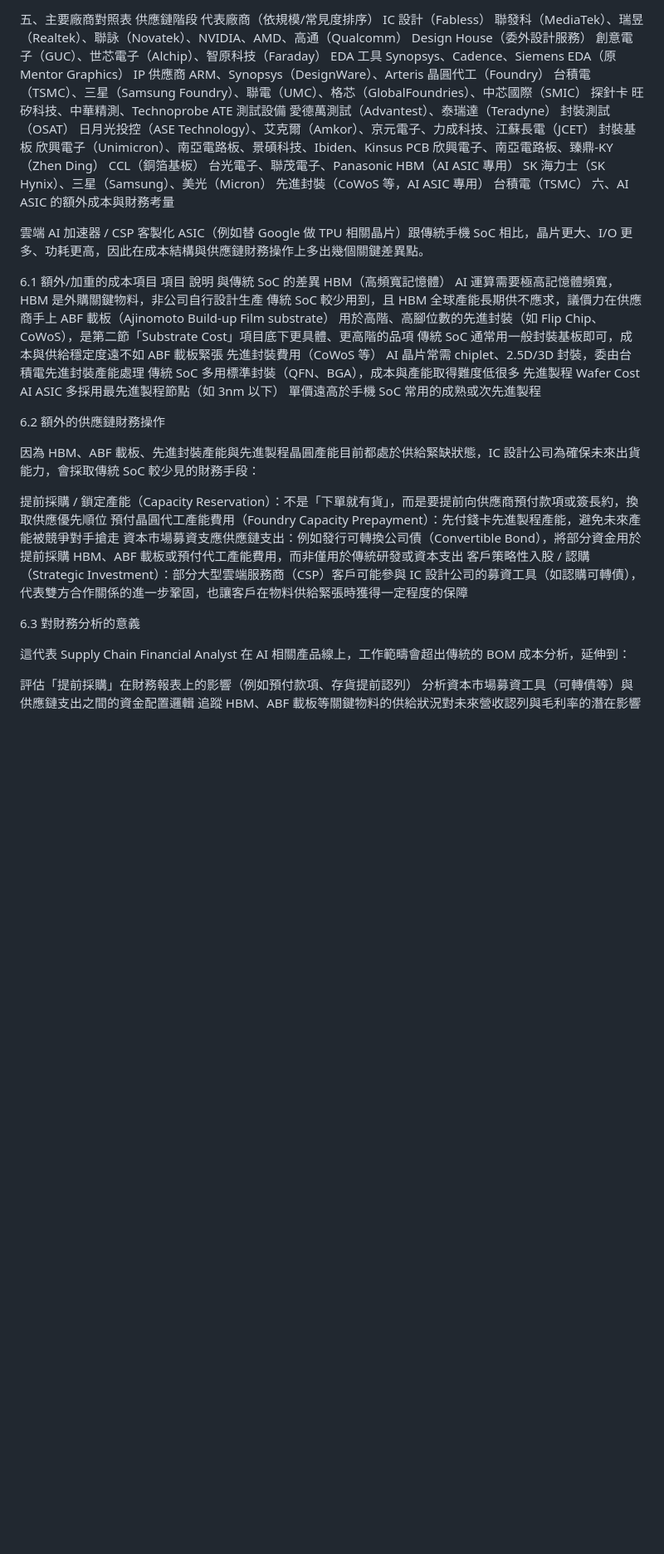
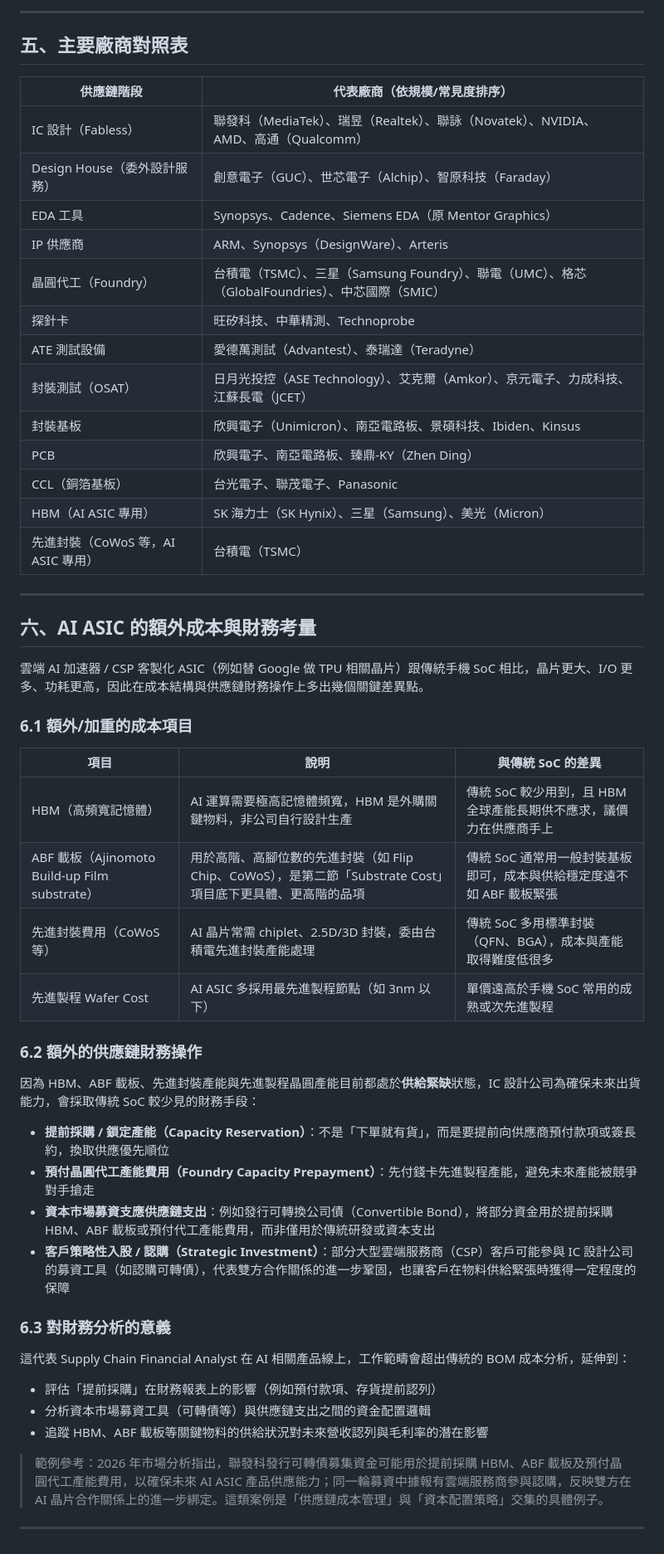
Before and after one commit to CiCicode/asic-compare, a Markdown page: README.md, the part around one of its changes. Shown at 83% size. Drawn GitHub-style; blank space fills up the shorter version.

```diff
--- a/README.md
+++ b/README.md
@@ -101,43 +143,56 @@ IC 設計公司（Fabless）
 
-五、主要廠商對照表
-供應鏈階段	代表廠商（依規模/常見度排序）
-IC 設計（Fabless）	聯發科（MediaTek）、瑞昱（Realtek）、聯詠（Novatek）、NVIDIA、AMD、高通（Qualcomm）
-Design House（委外設計服務）	創意電子（GUC）、世芯電子（Alchip）、智原科技（Faraday）
-EDA 工具	Synopsys、Cadence、Siemens EDA（原 Mentor Graphics）
-IP 供應商	ARM、Synopsys（DesignWare）、Arteris
-晶圓代工（Foundry）	台積電（TSMC）、三星（Samsung Foundry）、聯電（UMC）、格芯（GlobalFoundries）、中芯國際（SMIC）
-探針卡	旺矽科技、中華精測、Technoprobe
-ATE 測試設備	愛德萬測試（Advantest）、泰瑞達（Teradyne）
-封裝測試（OSAT）	日月光投控（ASE Technology）、艾克爾（Amkor）、京元電子、力成科技、江蘇長電（JCET）
-封裝基板	欣興電子（Unimicron）、南亞電路板、景碩科技、Ibiden、Kinsus
-PCB	欣興電子、南亞電路板、臻鼎-KY（Zhen Ding）
-CCL（銅箔基板）	台光電子、聯茂電子、Panasonic
-HBM（AI ASIC 專用）	SK 海力士（SK Hynix）、三星（Samsung）、美光（Micron）
-先進封裝（CoWoS 等，AI ASIC 專用）	台積電（TSMC）
-六、AI ASIC 的額外成本與財務考量
+---
+
+## 五、主要廠商對照表
+
+| 供應鏈階段 | 代表廠商（依規模/常見度排序） |
+|---|---|
+| IC 設計（Fabless） | 聯發科（MediaTek）、瑞昱（Realtek）、聯詠（Novatek）、NVIDIA、AMD、高通（Qualcomm） |
+| Design House（委外設計服務） | 創意電子（GUC）、世芯電子（Alchip）、智原科技（Faraday） |
+| EDA 工具 | Synopsys、Cadence、Siemens EDA（原 Mentor Graphics） |
+| IP 供應商 | ARM、Synopsys（DesignWare）、Arteris |
+| 晶圓代工（Foundry） | 台積電（TSMC）、三星（Samsung Foundry）、聯電（UMC）、格芯（GlobalFoundries）、中芯國際（SMIC） |
+| 探針卡 | 旺矽科技、中華精測、Technoprobe |
+| ATE 測試設備 | 愛德萬測試（Advantest）、泰瑞達（Teradyne） |
+| 封裝測試（OSAT） | 日月光投控（ASE Technology）、艾克爾（Amkor）、京元電子、力成科技、江蘇長電（JCET） |
+| 封裝基板 | 欣興電子（Unimicron）、南亞電路板、景碩科技、Ibiden、Kinsus |
+| PCB | 欣興電子、南亞電路板、臻鼎-KY（Zhen Ding） |
+| CCL（銅箔基板） | 台光電子、聯茂電子、Panasonic |
+| HBM（AI ASIC 專用） | SK 海力士（SK Hynix）、三星（Samsung）、美光（Micron） |
+| 先進封裝（CoWoS 等，AI ASIC 專用） | 台積電（TSMC） |
+
+---
+
+## 六、AI ASIC 的額外成本與財務考量
 
 雲端 AI 加速器 / CSP 客製化 ASIC（例如替 Google 做 TPU 相關晶片）跟傳統手機 SoC 相比，晶片更大、I/O 更多、功耗更高，因此在成本結構與供應鏈財務操作上多出幾個關鍵差異點。
 
-6.1 額外/加重的成本項目
-項目	說明	與傳統 SoC 的差異
-HBM（高頻寬記憶體）	AI 運算需要極高記憶體頻寬，HBM 是外購關鍵物料，非公司自行設計生產	傳統 SoC 較少用到，且 HBM 全球產能長期供不應求，議價力在供應商手上
-ABF 載板（Ajinomoto Build-up Film substrate）	用於高階、高腳位數的先進封裝（如 Flip Chip、CoWoS），是第二節「Substrate Cost」項目底下更具體、更高階的品項	傳統 SoC 通常用一般封裝基板即可，成本與供給穩定度遠不如 ABF 載板緊張
-先進封裝費用（CoWoS 等）	AI 晶片常需 chiplet、2.5D/3D 封裝，委由台積電先進封裝產能處理	傳統 SoC 多用標準封裝（QFN、BGA），成本與產能取得難度低很多
-先進製程 Wafer Cost	AI ASIC 多採用最先進製程節點（如 3nm 以下）	單價遠高於手機 SoC 常用的成熟或次先進製程
+### 6.1 額外/加重的成本項目
 
-6.2 額外的供應鏈財務操作
+| 項目 | 說明 | 與傳統 SoC 的差異 |
+|---|---|---|
+| HBM（高頻寬記憶體） | AI 運算需要極高記憶體頻寬，HBM 是外購關鍵物料，非公司自行設計生產 | 傳統 SoC 較少用到，且 HBM 全球產能長期供不應求，議價力在供應商手上 |
+| ABF 載板（Ajinomoto Build-up Film substrate） | 用於高階、高腳位數的先進封裝（如 Flip Chip、CoWoS），是第二節「Substrate Cost」項目底下更具體、更高階的品項 | 傳統 SoC 通常用一般封裝基板即可，成本與供給穩定度遠不如 ABF 載板緊張 |
+| 先進封裝費用（CoWoS 等） | AI 晶片常需 chiplet、2.5D/3D 封裝，委由台積電先進封裝產能處理 | 傳統 SoC 多用標準封裝（QFN、BGA），成本與產能取得難度低很多 |
+| 先進製程 Wafer Cost | AI ASIC 多採用最先進製程節點（如 3nm 以下） | 單價遠高於手機 SoC 常用的成熟或次先進製程 |
 
-因為 HBM、ABF 載板、先進封裝產能與先進製程晶圓產能目前都處於供給緊缺狀態，IC 設計公司為確保未來出貨能力，會採取傳統 SoC 較少見的財務手段：
+### 6.2 額外的供應鏈財務操作
 
-提前採購 / 鎖定產能（Capacity Reservation）：不是「下單就有貨」，而是要提前向供應商預付款項或簽長約，換取供應優先順位
-預付晶圓代工產能費用（Foundry Capacity Prepayment）：先付錢卡先進製程產能，避免未來產能被競爭對手搶走
-資本市場募資支應供應鏈支出：例如發行可轉換公司債（Convertible Bond），將部分資金用於提前採購 HBM、ABF 載板或預付代工產能費用，而非僅用於傳統研發或資本支出
-客戶策略性入股 / 認購（Strategic Investment）：部分大型雲端服務商（CSP）客戶可能參與 IC 設計公司的募資工具（如認購可轉債），代表雙方合作關係的進一步鞏固，也讓客戶在物料供給緊張時獲得一定程度的保障
+因為 HBM、ABF 載板、先進封裝產能與先進製程晶圓產能目前都處於**供給緊缺**狀態，IC 設計公司為確保未來出貨能力，會採取傳統 SoC 較少見的財務手段：
 
-6.3 對財務分析的意義
+- **提前採購 / 鎖定產能（Capacity Reservation）**：不是「下單就有貨」，而是要提前向供應商預付款項或簽長約，換取供應優先順位
+- **預付晶圓代工產能費用（Foundry Capacity Prepayment）**：先付錢卡先進製程產能，避免未來產能被競爭對手搶走
+- **資本市場募資支應供應鏈支出**：例如發行可轉換公司債（Convertible Bond），將部分資金用於提前採購 HBM、ABF 載板或預付代工產能費用，而非僅用於傳統研發或資本支出
+- **客戶策略性入股 / 認購（Strategic Investment）**：部分大型雲端服務商（CSP）客戶可能參與 IC 設計公司的募資工具（如認購可轉債），代表雙方合作關係的進一步鞏固，也讓客戶在物料供給緊張時獲得一定程度的保障
+
+### 6.3 對財務分析的意義
 
 這代表 Supply Chain Financial Analyst 在 AI 相關產品線上，工作範疇會超出傳統的 BOM 成本分析，延伸到：
 
-評估「提前採購」在財務報表上的影響（例如預付款項、存貨提前認列）
-分析資本市場募資工具（可轉債等）與供應鏈支出之間的資金配置邏輯
-追蹤 HBM、ABF 載板等關鍵物料的供給狀況對未來營收認列與毛利率的潛在影響
+- 評估「提前採購」在財務報表上的影響（例如預付款項、存貨提前認列）
+- 分析資本市場募資工具（可轉債等）與供應鏈支出之間的資金配置邏輯
+- 追蹤 HBM、ABF 載板等關鍵物料的供給狀況對未來營收認列與毛利率的潛在影響
+
+> 範例參考：2026 年市場分析指出，聯發科發行可轉債募集資金可能用於提前採購 HBM、ABF 載板及預付晶圓代工產能費用，以確保未來 AI ASIC 產品供應能力；同一輪募資中據報有雲端服務商參與認購，反映雙方在 AI 晶片合作關係上的進一步綁定。這類案例是「供應鏈成本管理」與「資本配置策略」交集的具體例子。
+
+---
```
Also changed, not shown: other parts of README.md (+80 -38 lines).
